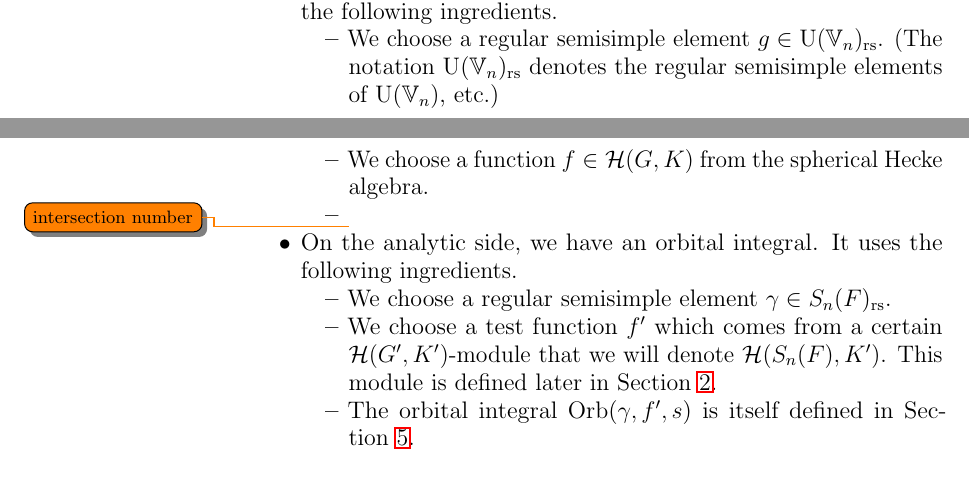
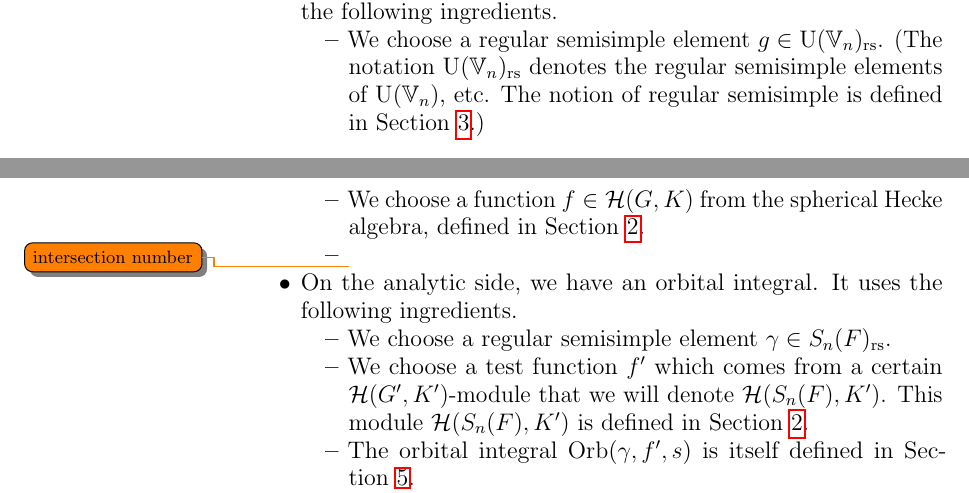
Before and after one commit to vEnhance/evans-phd-notebook, a LaTeX thesis (thesis/thesis.tex, which reads thesis/intro.tex): two parts of pages 7 and 8 of 75, joined at a grey line, cut so that both start at the same text. Compiled offline with pdfLaTeX.

Commit message:
edit(intro): clean up intro a bit

```diff
--- a/thesis/intro.tex
+++ b/thesis/intro.tex
@@ -189,8 +189,10 @@ We only mention these pieces by name here, with definitions given later:
   It uses the following ingredients.
   \begin{itemize}
     \ii We choose a regular semisimple element $g \in \U(\VV_n)\rs$.
-    (The notation $\U(\VV_n)\rs$ denotes the regular semisimple elements of $\U(\VV_n)$, etc.)
-    \ii We choose a function $f \in \HH(G, K)$ from the spherical Hecke algebra.
+    (The notation $\U(\VV_n)\rs$ denotes the regular semisimple elements of $\U(\VV_n)$, etc.
+    The notion of regular semisimple is defined in \Cref{sec:matching}.)
+    \ii We choose a function $f \in \HH(G, K)$ from the spherical Hecke algebra,
+    defined in \Cref{sec:background}.
     \ii \todo{intersection number}
   \end{itemize}
 
@@ -200,7 +202,7 @@ We only mention these pieces by name here, with definitions given later:
     \ii We choose a regular semisimple element $\gamma \in S_n(F)\rs$.
     \ii We choose a test function $f'$ which comes
     from a certain $\HH(G',K')$-module that we will denote $\HH(S_n(F), K')$.
-    This module is defined later in \Cref{sec:background}.
+    This module $\HH(S_n(F), K')$ is defined in \Cref{sec:background}.
     \ii The orbital integral $\Orb(\gamma, f', s)$
     is itself defined in \Cref{sec:orbital0}.
   \end{itemize}
```
